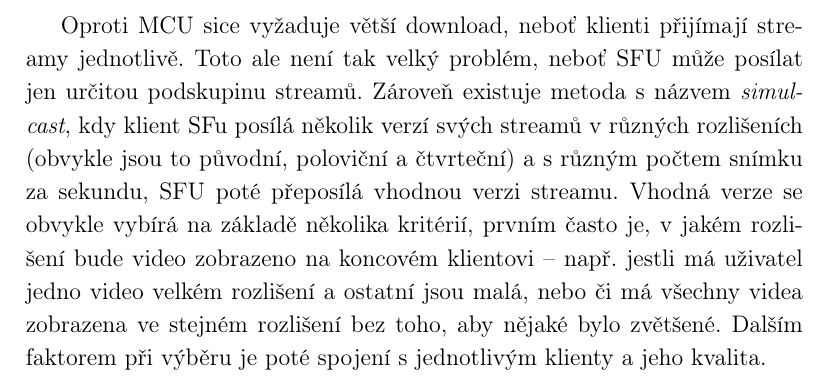
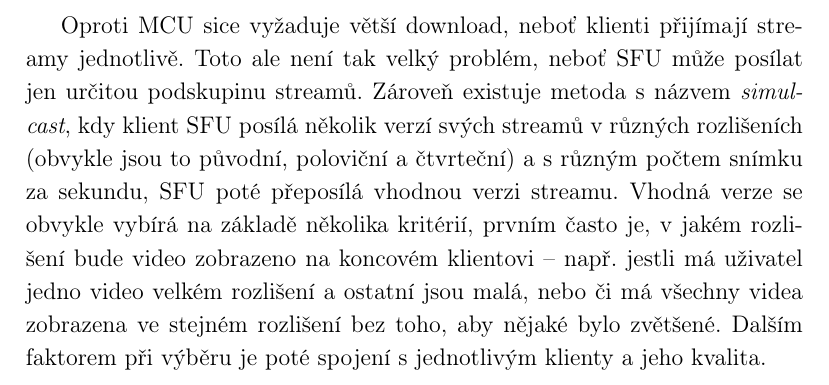
Before and after one commit to SimonBrandner/RocnikovaPrace-MatrixRTC, a LaTeX document (matrixRTC.tex, which reads sections/connectionModels.tex): part of page 13 of 27, cut so that both start at the same text. Compiled offline with pdfLaTeX.

Commit message:
Fix typo
Signed-off-by: Šimon Brandner <simon.bra.ag@gmail.com>

```diff
--- a/sections/connectionModels.tex
+++ b/sections/connectionModels.tex
@@ -139,7 +139,7 @@ tzv. \textit{federaci} (více v částech \ref{matrix} a \ref{matrixRTC}).
 Oproti MCU sice vyžaduje větší download, neboť klienti přijímají streamy
 jednotlivě. Toto ale není tak velký problém, neboť SFU může posílat jen určitou
 podskupinu streamů. Zároveň existuje metoda s názvem \textit{simulcast}, kdy
-klient SFu posílá několik verzí svých streamů v různých rozlišeních (obvykle
+klient SFU posílá několik verzí svých streamů v různých rozlišeních (obvykle
 jsou to původní, poloviční a čtvrteční) a s různým počtem snímku za sekundu, SFU
 poté přeposílá vhodnou verzi streamu. Vhodná verze se obvykle vybírá na základě
 několika kritérií, prvním často je, v jakém rozlišení bude video zobrazeno na
```
